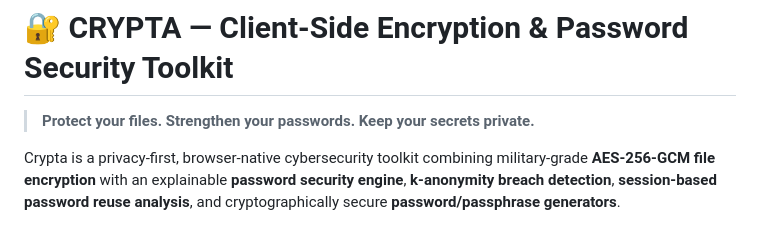
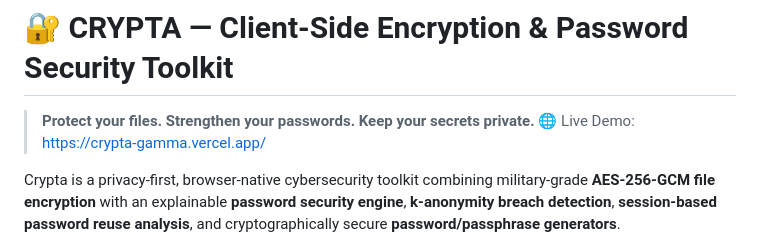
Before and after one commit to koppineeedi/crypta, a Markdown page: README.md, the part around the change. Drawn GitHub-style.

```diff
--- a/README.md
+++ b/README.md
@@ -1,6 +1,7 @@
 # 🔐 CRYPTA — Client-Side Encryption & Password Security Toolkit
 
 > **Protect your files. Strengthen your passwords. Keep your secrets private.**
+🌐 Live Demo: https://crypta-gamma.vercel.app/
 
 Crypta is a privacy-first, browser-native cybersecurity toolkit combining military-grade **AES-256-GCM file encryption** with an explainable **password security engine**, **k-anonymity breach detection**, **session-based password reuse analysis**, and cryptographically secure **password/passphrase generators**.
 
```
